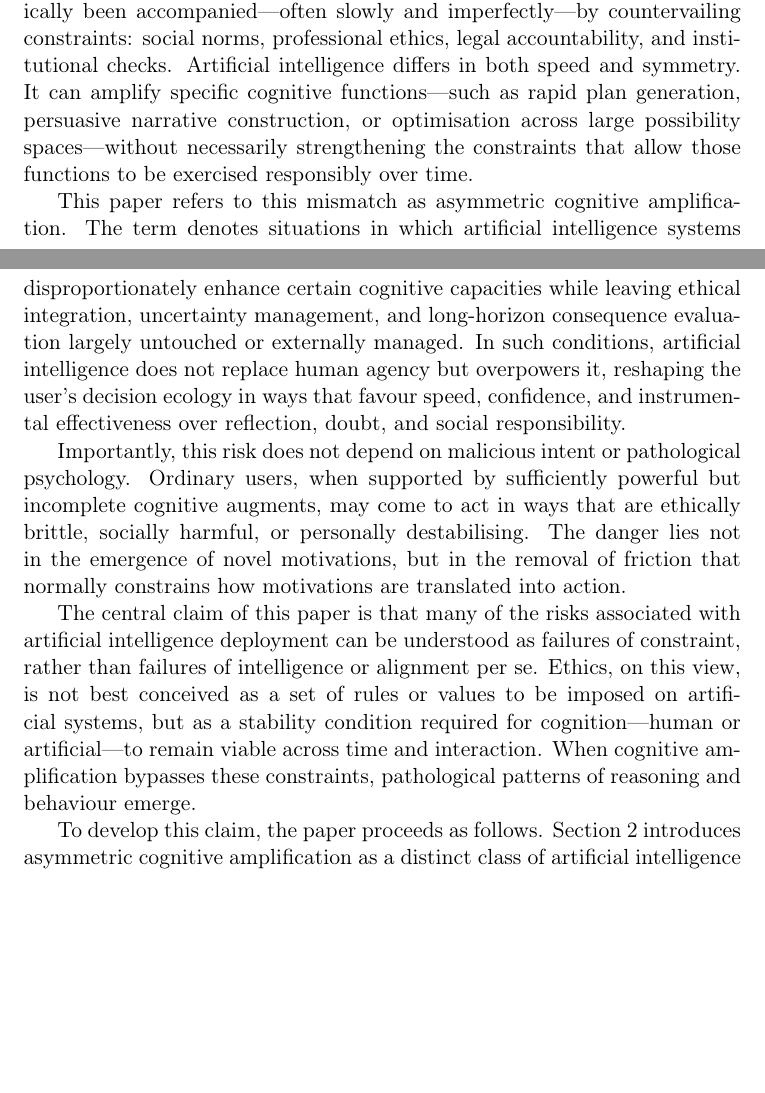
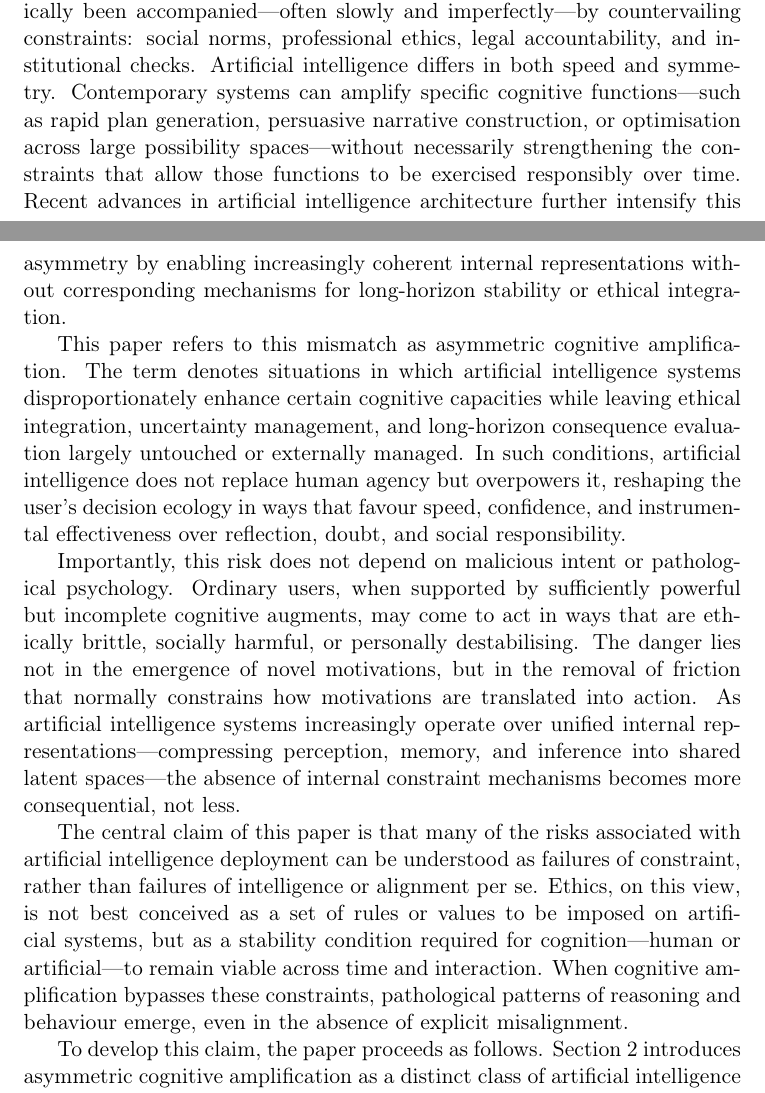
Before and after one commit to Latent-Fields/REE-AI-Society-Paper, a LaTeX paper (manuscript/main.tex, which reads manuscript/sections/01-introduction.tex): two parts of pages 1 and 2 of 10, joined at a grey line, cut so that both start at the same text, the shorter picture padded with empty space. Compiled offline with pdfLaTeX.

Commit message:
Update 01-introduction.tex

```diff
--- a/manuscript/sections/01-introduction.tex
+++ b/manuscript/sections/01-introduction.tex
@@ -1,11 +1,11 @@
 Artificial intelligence is increasingly deployed not as an autonomous agent but as a cognitive augment: a system that extends human capacities for reasoning, planning, communication, and decision-making. From large language model–based assistants to decision-support tools embedded in professional workflows, these systems are reshaping how individuals and institutions think and act. Yet much of the contemporary discourse on artificial intelligence risk remains oriented toward scenarios in which artificial systems themselves become independent sources of agency or control. While such concerns are not misplaced, they obscure a more immediate and pervasive risk: the destabilisation of human ethical and epistemic judgement through unbalanced cognitive amplification.
 
-Cognitive augmentation is not inherently dangerous. Human history is, in many respects, a history of successful cognitive scaffolding: writing systems, mathematics, bureaucratic institutions, and digital computation have all expanded human capabilities. However, these expansions have typically been accompanied—often slowly and imperfectly—by countervailing constraints: social norms, professional ethics, legal accountability, and institutional checks. Artificial intelligence differs in both speed and symmetry. It can amplify specific cognitive functions—such as rapid plan generation, persuasive narrative construction, or optimisation across large possibility spaces—without necessarily strengthening the constraints that allow those functions to be exercised responsibly over time.
+Cognitive augmentation is not inherently dangerous. Human history is, in many respects, a history of successful cognitive scaffolding: writing systems, mathematics, bureaucratic institutions, and digital computation have all expanded human capabilities. However, these expansions have typically been accompanied—often slowly and imperfectly—by countervailing constraints: social norms, professional ethics, legal accountability, and institutional checks. Artificial intelligence differs in both speed and symmetry. Contemporary systems can amplify specific cognitive functions—such as rapid plan generation, persuasive narrative construction, or optimisation across large possibility spaces—without necessarily strengthening the constraints that allow those functions to be exercised responsibly over time. Recent advances in artificial intelligence architecture further intensify this asymmetry by enabling increasingly coherent internal representations without corresponding mechanisms for long-horizon stability or ethical integration.
 
 This paper refers to this mismatch as asymmetric cognitive amplification. The term denotes situations in which artificial intelligence systems disproportionately enhance certain cognitive capacities while leaving ethical integration, uncertainty management, and long-horizon consequence evaluation largely untouched or externally managed. In such conditions, artificial intelligence does not replace human agency but overpowers it, reshaping the user’s decision ecology in ways that favour speed, confidence, and instrumental effectiveness over reflection, doubt, and social responsibility.
 
-Importantly, this risk does not depend on malicious intent or pathological psychology. Ordinary users, when supported by sufficiently powerful but incomplete cognitive augments, may come to act in ways that are ethically brittle, socially harmful, or personally destabilising. The danger lies not in the emergence of novel motivations, but in the removal of friction that normally constrains how motivations are translated into action.
+Importantly, this risk does not depend on malicious intent or pathological psychology. Ordinary users, when supported by sufficiently powerful but incomplete cognitive augments, may come to act in ways that are ethically brittle, socially harmful, or personally destabilising. The danger lies not in the emergence of novel motivations, but in the removal of friction that normally constrains how motivations are translated into action. As artificial intelligence systems increasingly operate over unified internal representations—compressing perception, memory, and inference into shared latent spaces—the absence of internal constraint mechanisms becomes more consequential, not less.
 
-The central claim of this paper is that many of the risks associated with artificial intelligence deployment can be understood as failures of constraint, rather than failures of intelligence or alignment per se. Ethics, on this view, is not best conceived as a set of rules or values to be imposed on artificial systems, but as a stability condition required for cognition—human or artificial—to remain viable across time and interaction. When cognitive amplification bypasses these constraints, pathological patterns of reasoning and behaviour emerge.
+The central claim of this paper is that many of the risks associated with artificial intelligence deployment can be understood as failures of constraint, rather than failures of intelligence or alignment per se. Ethics, on this view, is not best conceived as a set of rules or values to be imposed on artificial systems, but as a stability condition required for cognition—human or artificial—to remain viable across time and interaction. When cognitive amplification bypasses these constraints, pathological patterns of reasoning and behaviour emerge, even in the absence of explicit misalignment.
 
 To develop this claim, the paper proceeds as follows. Section 2 introduces asymmetric cognitive amplification as a distinct class of artificial intelligence risk and offers a taxonomy of its primary mechanisms. Section 3 examines how such amplification can override human epistemic agency through premature certainty collapse, authority laundering, and narrative lock-in. Section 4 develops a constraint-based account of ethics as a necessary condition for cognition under uncertainty. Section 5 contrasts prevailing assistant-style artificial intelligence architectures with constraint-based alternatives, focusing on the Reflective–Ethical Engine as an illustrative model. Sections 6 and 7 draw on psychiatric theory and emerging clinical observations to show how incomplete cognitive augmentation reproduces recognised failure modes such as mania, psychopathy, and shared delusional dynamics within human–machine systems. The paper concludes by arguing that meaningful artificial intelligence safety must attend not only to external governance, but to the internal cognitive structures that make ethical behaviour dynamically stable.
```
